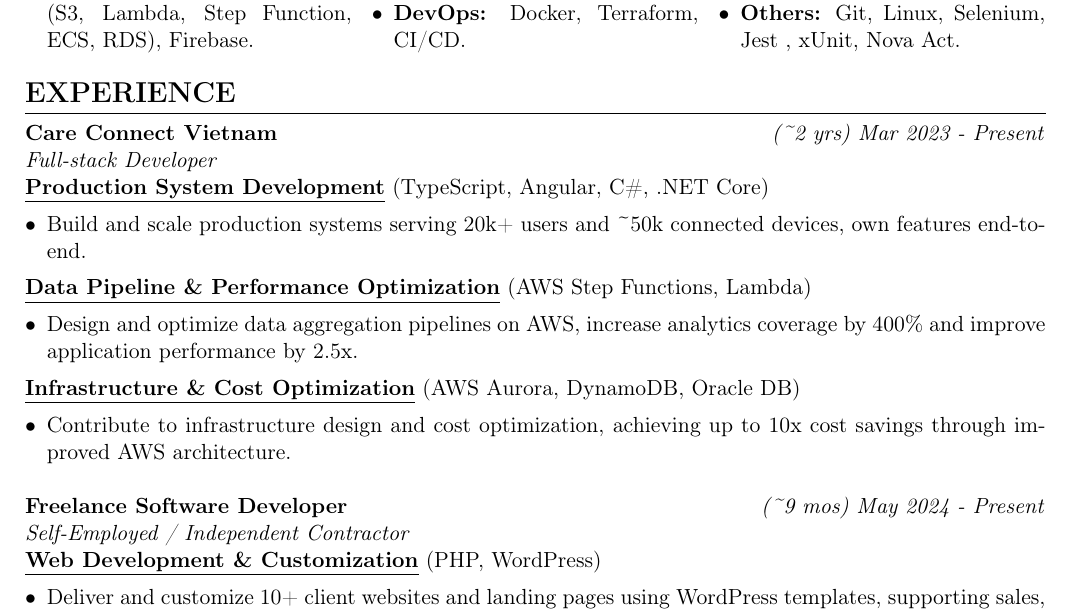
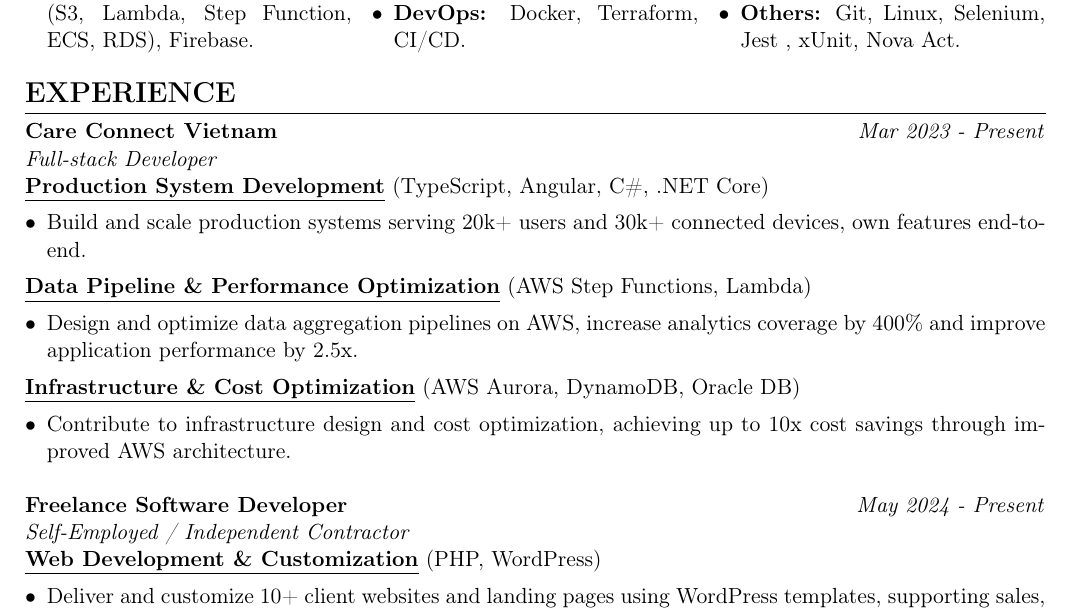
Before and after one commit to KiOnCloud/Kien-TT_Resume_Latex, a LaTeX CV (resume.tex): part of page 1 of 2, cut so that both start at the same text. Compiled offline with pdfLaTeX.

Commit message:
fix: correct user count and improve phrasing in experience section

```diff
--- a/resume.tex
+++ b/resume.tex
@@ -115,11 +115,11 @@ Full-stack Developer with 3+ years of experience building web applications end-t
 
 \section*{Experience}
 
-\experienceitem{Care Connect Vietnam}{(\textasciitilde2 yrs) Mar 2023 - Present}{Full-stack Developer}{}
+\experienceitem{Care Connect Vietnam}{Mar 2023 - Present}{Full-stack Developer}{}
 
 \underline{\textbf{Production System Development}} (TypeScript, Angular, C\#, .NET Core)
 \begin{itemize}[leftmargin=*,itemsep=2pt]
-    \item Build and scale production systems serving 20k+ users and \textasciitilde50k connected devices, own features end-to-end.
+    \item Build and scale production systems serving 20k+ users and 30k+ connected devices, own features end-to-end.
 \end{itemize}
 
 \underline{\textbf{Data Pipeline \& Performance Optimization}} (AWS Step Functions, Lambda)
@@ -134,7 +134,7 @@ Full-stack Developer with 3+ years of experience building web applications end-t
 
 \vspace{0.3cm}
 
-\experienceitem{Freelance Software Developer}{(\textasciitilde9 mos) May 2024 - Present}{Self-Employed / Independent Contractor}{}
+\experienceitem{Freelance Software Developer}{May 2024 - Present}{Self-Employed / Independent Contractor}{}
 
 \underline{\textbf{Web Development \& Customization}} (PHP, WordPress)
 \begin{itemize}[leftmargin=*,itemsep=2pt]
```
